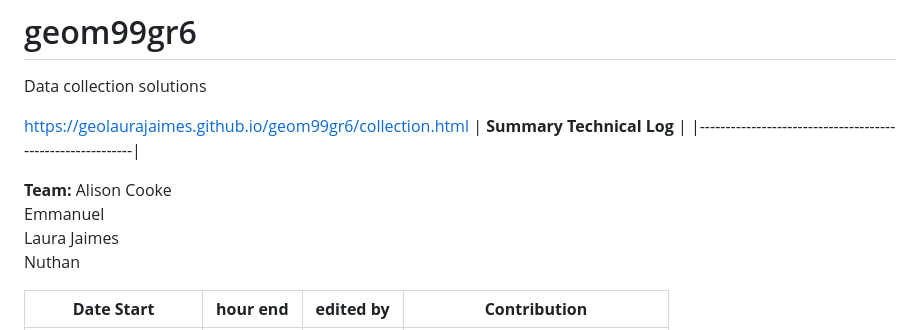
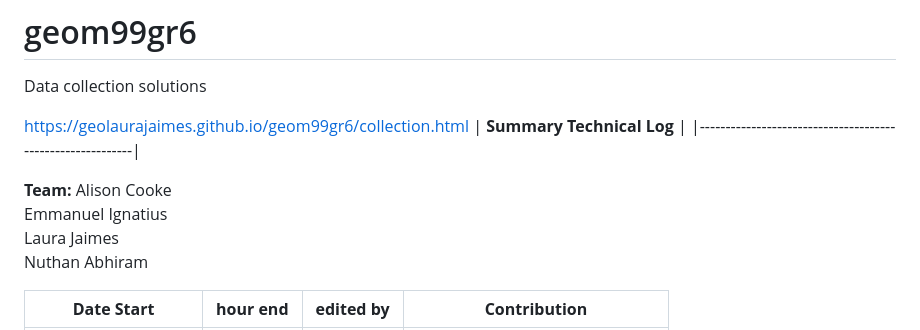
Before and after one commit to geolaurajaimes/geom99gr6, a Markdown page: README.md, the part around one of its changes. Drawn GitHub-style.

```diff
--- a/README.md
+++ b/README.md
@@ -7,9 +7,9 @@ https://geolaurajaimes.github.io/geom99gr6/collection.html
 
 **Team:**
 Alison Cooke
-Emmanuel
+Emmanuel Ignatius
 Laura Jaimes
-Nuthan
+Nuthan Abhiram
 
 | **Date Start**        | **hour end**             | **edited by**            | **Contribution**                |
 |-----------------------|--------------------------|--------------------------|---------------------------------|
```
Also changed, not shown: other parts of README.md (+1 -1 lines).
